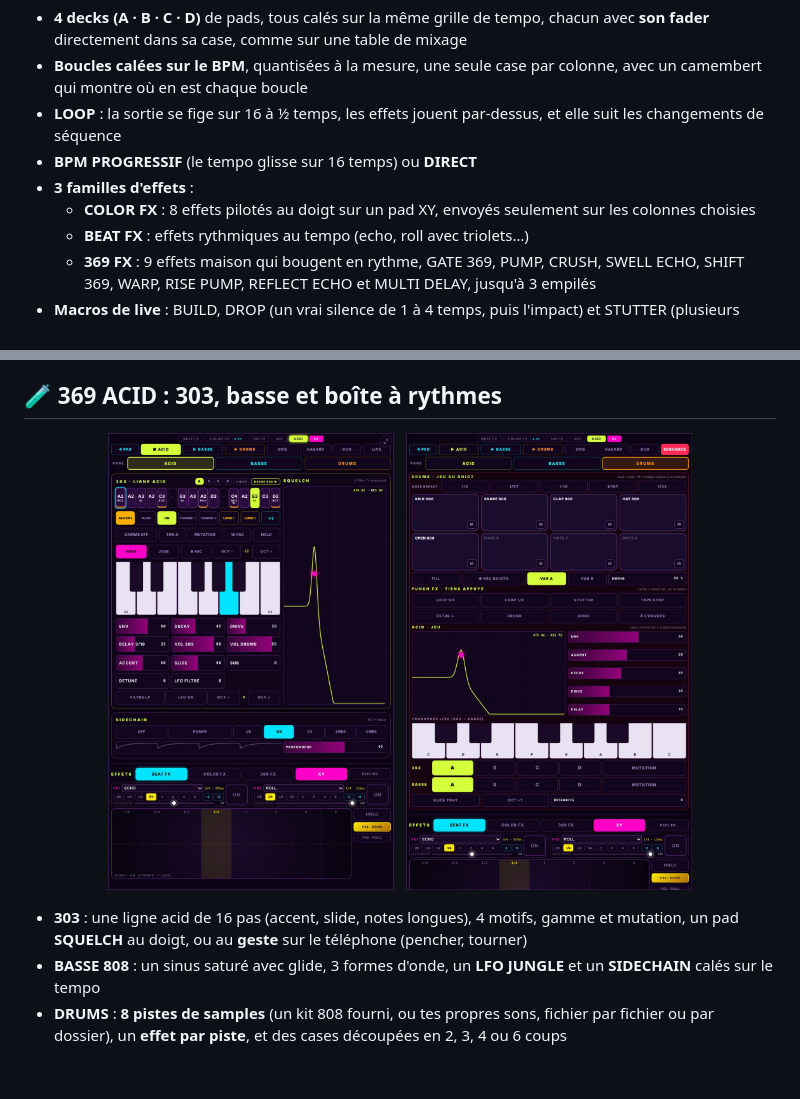
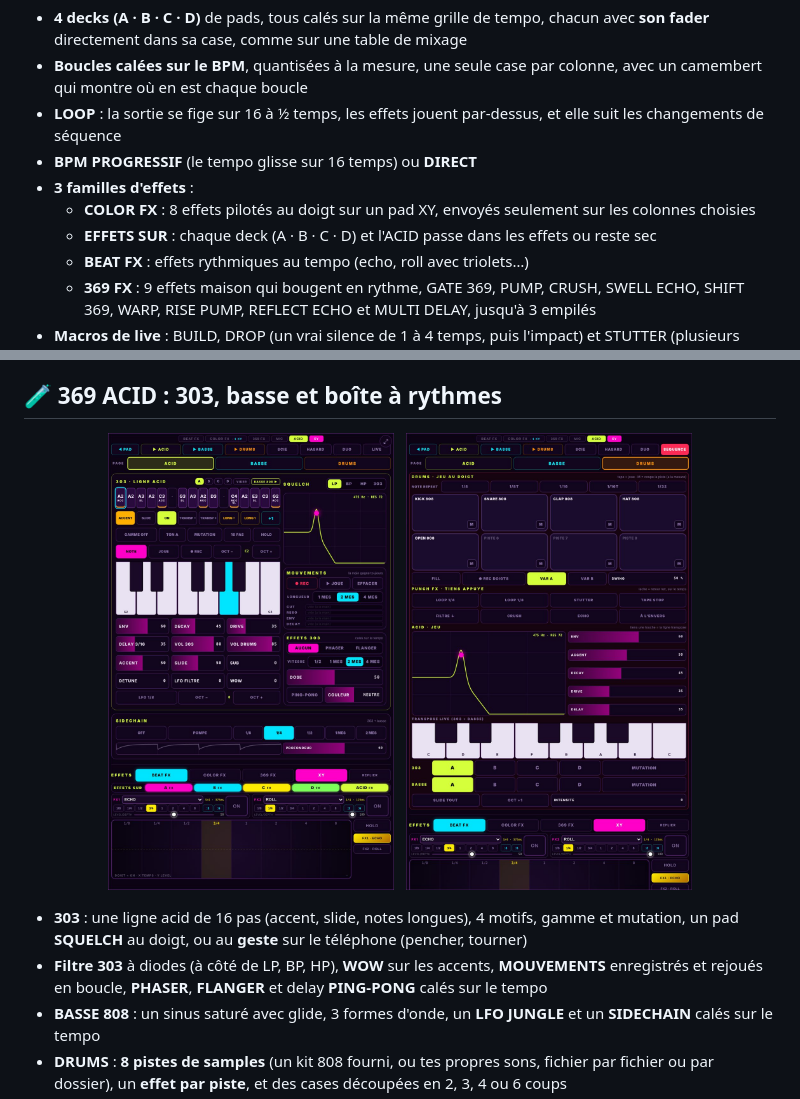
Before and after one commit to T3S6P9/369-LAUNCHPAD, a Markdown page: README.md, 2 parts joined by grey strips. Rendered like a GitHub page; pictures changed too: captures/acid_tablette_v36.51.jpg (added); blank space fills up the shorter version.

```diff
--- a/README.md
+++ b/README.md
@@ -27,6 +27,7 @@
 - **BPM PROGRESSIF** (le tempo glisse sur 16 temps) ou **DIRECT**
 - **3 familles d'effets** :
   - **COLOR FX** : 8 effets pilotés au doigt sur un pad XY, envoyés seulement sur les colonnes choisies
+  - **EFFETS SUR** : chaque deck (A · B · C · D) et l'ACID passe dans les effets ou reste sec
   - **BEAT FX** : effets rythmiques au tempo (echo, roll avec triolets…)
   - **369 FX** : 9 effets maison qui bougent en rythme, GATE 369, PUMP, CRUSH, SWELL ECHO, SHIFT 369, WARP, RISE PUMP, REFLECT ECHO et MULTI DELAY, jusqu'à 3 empilés
 - **Macros de live** : BUILD, DROP (un vrai silence de 1 à 4 temps, puis l'impact) et STUTTER (plusieurs roulements, jusqu'à l'accélération), toutes sur le temps fort
@@ -43,12 +44,13 @@
 ## 🧪 369 ACID : 303, basse et boîte à rythmes
 
 <p align="center">
-  <img src="captures/acid_tablette_v36.50.jpg" alt="369 ACID sur tablette debout : boutons ACID, BASSE, DRUMS, page ACID" width="38%">
+  <img src="captures/acid_tablette_v36.51.jpg" alt="369 ACID sur tablette debout : filtre 303, MOUVEMENTS, EFFETS 303, EFFETS SUR" width="38%">
   &nbsp;
   <img src="captures/acid_live_v36.50.jpg" alt="369 ACID : la page LIVE, drums au doigt, PUNCH FX, ACID au doigt" width="38%">
 </p>
 
 - **303** : une ligne acid de 16 pas (accent, slide, notes longues), 4 motifs, gamme et mutation, un pad **SQUELCH** au doigt, ou au **geste** sur le téléphone (pencher, tourner)
+- **Filtre 303** à diodes (à côté de LP, BP, HP), **WOW** sur les accents, **MOUVEMENTS** enregistrés et rejoués en boucle, **PHASER**, **FLANGER** et delay **PING-PONG** calés sur le tempo
 - **BASSE 808** : un sinus saturé avec glide, 3 formes d'onde, un **LFO JUNGLE** et un **SIDECHAIN** calés sur le tempo
 - **DRUMS** : **8 pistes de samples** (un kit 808 fourni, ou tes propres sons, fichier par fichier ou par dossier), un **effet par piste**, et des cases découpées en 2, 3, 4 ou 6 coups
 - **ACID · BASSE · DRUMS** : un bouton lance chaque partie, et le STOP du PAD arrête tout
```
Also changed, not shown: NOUVEAUTES.md (+14 -6 lines).
